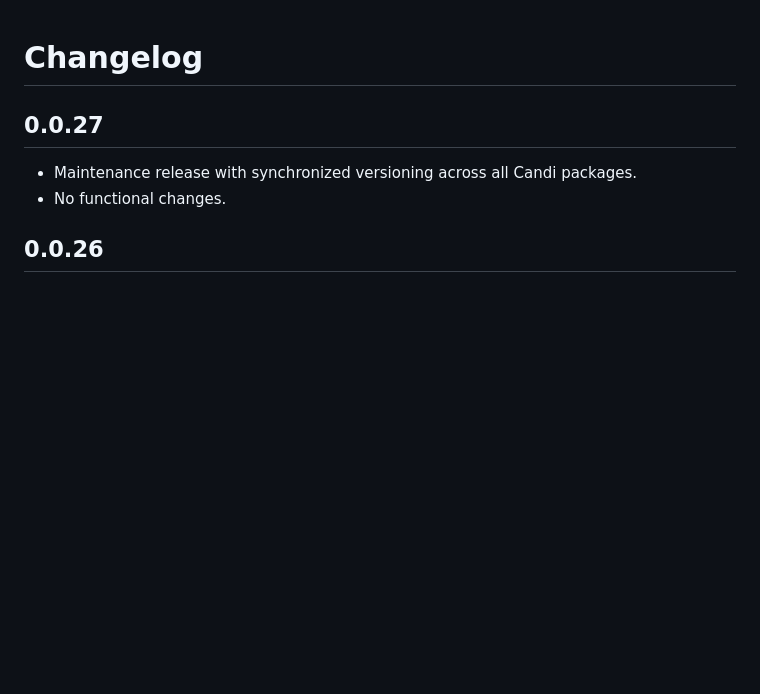
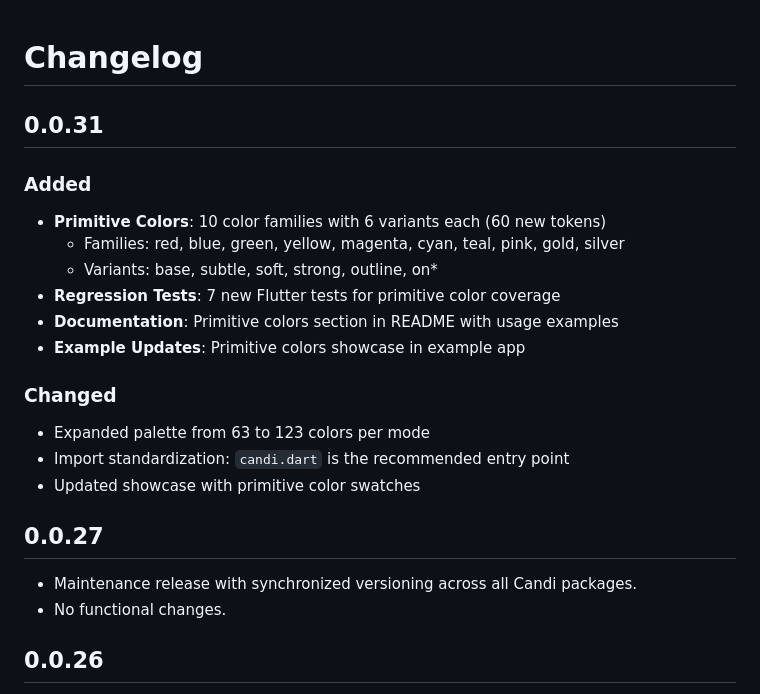
Before and after one commit to wtasg/candi, a Markdown page: flutter/CHANGELOG.md, the part around the change. Drawn GitHub-style; blank space fills up the shorter version.

```diff
--- a/flutter/CHANGELOG.md
+++ b/flutter/CHANGELOG.md
@@ -1,4 +1,21 @@
 # Changelog
+
+## 0.0.31
+
+### Added
+
+- **Primitive Colors**: 10 color families with 6 variants each (60 new tokens)
+  - Families: red, blue, green, yellow, magenta, cyan, teal, pink, gold, silver
+  - Variants: base, subtle, soft, strong, outline, on*
+- **Regression Tests**: 7 new Flutter tests for primitive color coverage
+- **Documentation**: Primitive colors section in README with usage examples
+- **Example Updates**: Primitive colors showcase in example app
+
+### Changed
+
+- Expanded palette from 63 to 123 colors per mode
+- Import standardization: `candi.dart` is the recommended entry point
+- Updated showcase with primitive color swatches
 
 ## 0.0.27
 
```
Also changed, not shown: CHANGELOG.md (+22 -5 lines).
